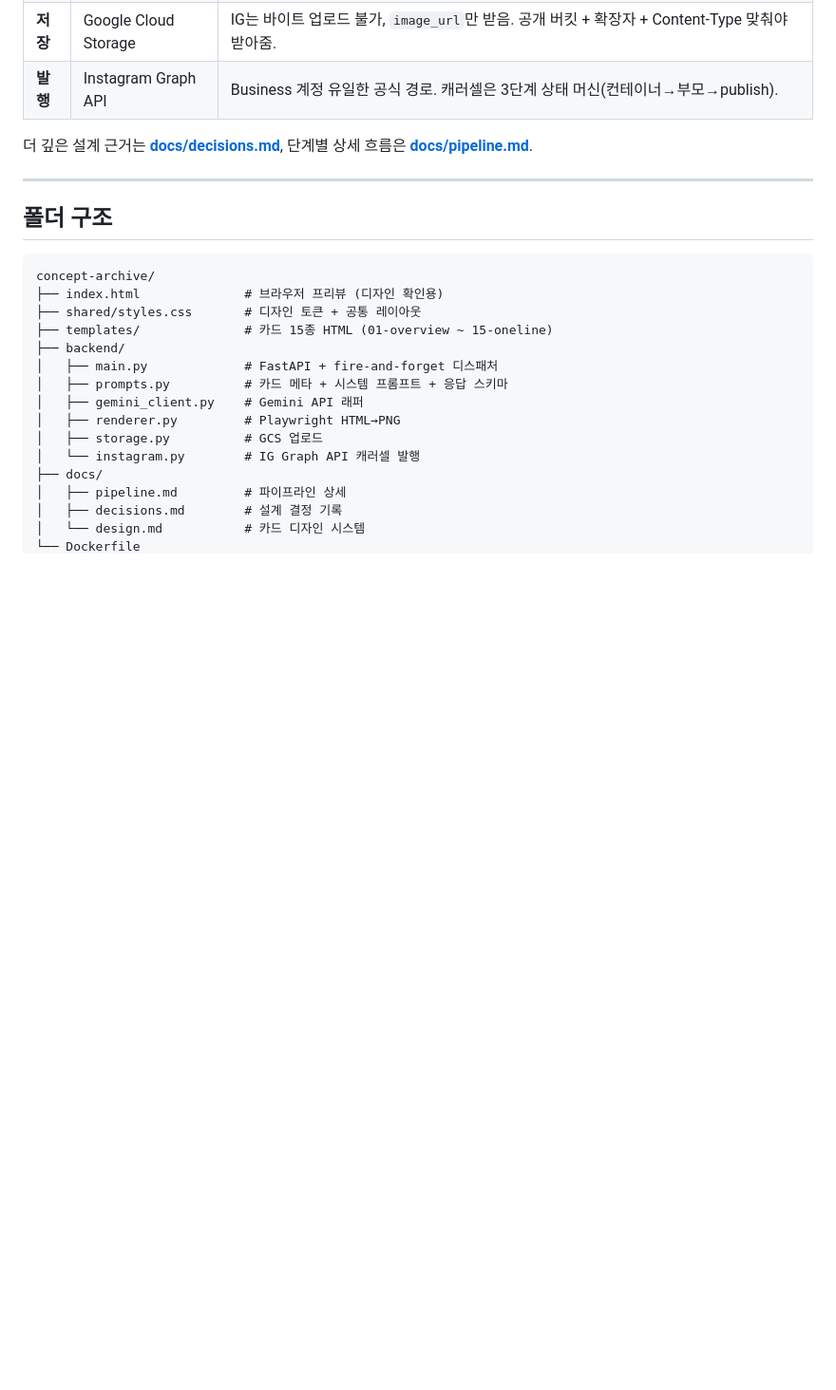
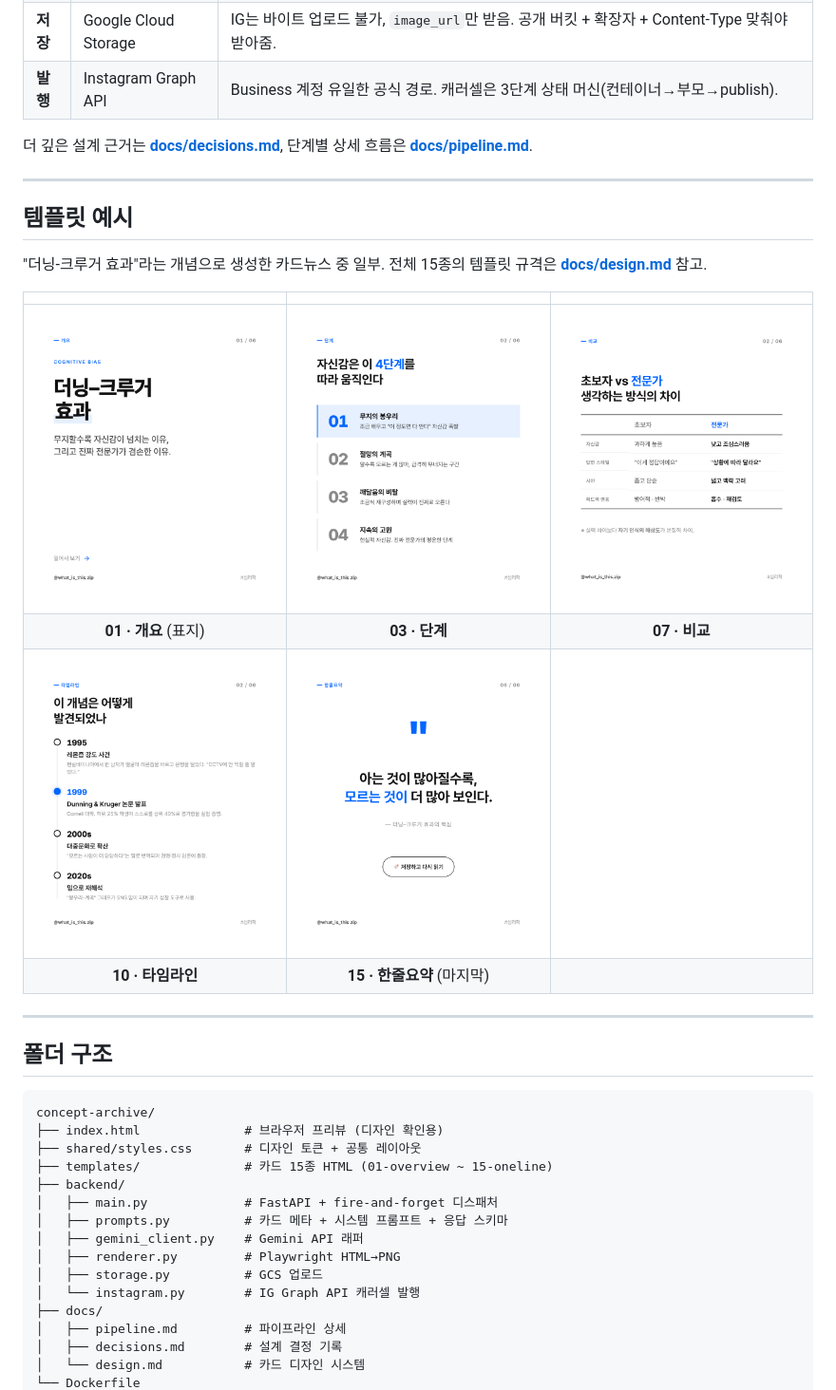
Before and after one commit to SheepJH/concept_archive, a Markdown page: README.md, the part around one of its changes. Shown at 95% size. Rendered like a GitHub page; pictures changed too: docs/screenshots/template-01-overview.png (added), docs/screenshots/template-03-steps.png (added), docs/screenshots/template-07-comparison.png (added); blank space fills up the shorter version.

Commit message:
파이프라인 다이어그램 실제 이미지로 교체 + 템플릿 예시 추가
- Mermaid → 디자인 시스템 스타일로 렌더한 pipeline.png
- 대표 템플릿 5종 스크린샷 추가 (01 개요, 03 단계, 07 비교, 10 타임라인, 15 한줄요약)
- "더닝-크루거 효과" 개념으로 실제 생성된 카드 사용

```diff
--- a/README.md
+++ b/README.md
@@ -47,6 +27,19 @@ flowchart TD
 | **발행** | Instagram Graph API | Business 계정 유일한 공식 경로. 캐러셀은 3단계 상태 머신(컨테이너→부모→publish). |
 
 더 깊은 설계 근거는 **[docs/decisions.md](docs/decisions.md)**, 단계별 상세 흐름은 **[docs/pipeline.md](docs/pipeline.md)**.
+
+---
+
+## 템플릿 예시
+
+"더닝-크루거 효과"라는 개념으로 생성한 카드뉴스 중 일부. 전체 15종의 템플릿 규격은 **[docs/design.md](docs/design.md)** 참고.
+
+| | | |
+|:-:|:-:|:-:|
+| ![](docs/screenshots/template-01-overview.png) | ![](docs/screenshots/template-03-steps.png) | ![](docs/screenshots/template-07-comparison.png) |
+| **01 · 개요** (표지) | **03 · 단계** | **07 · 비교** |
+| ![](docs/screenshots/template-10-timeline.png) | ![](docs/screenshots/template-15-oneline.png) | |
+| **10 · 타임라인** | **15 · 한줄요약** (마지막) | |
 
 ---
 
```
Also changed, not shown: other parts of README.md (+1 -21 lines), docs/screenshots/pipeline.png (added).
